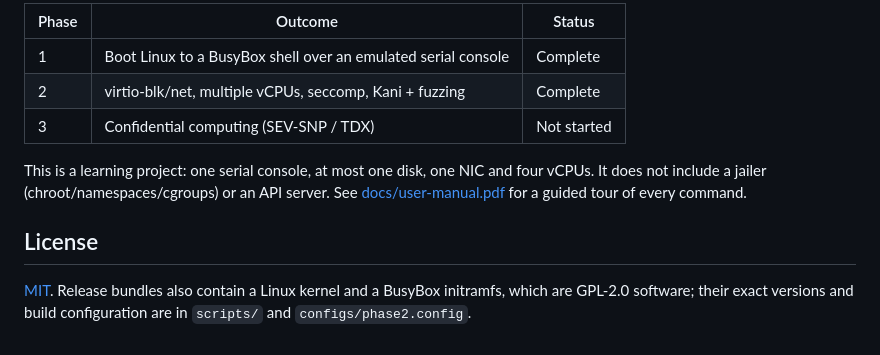
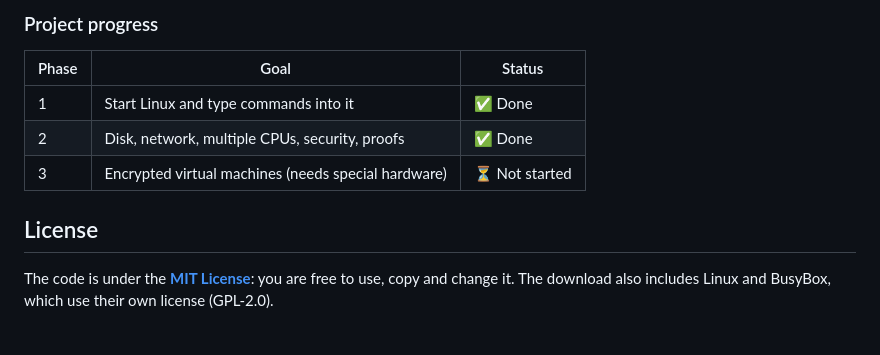
Before and after one commit to msja1729/microvm-rs, a Markdown page: README.md, the part around one of its changes. Rendered like a GitHub page.

Commit message:
README: plain-language guide with a prominent download link
Co-Authored-By: Claude Opus 5.5 <noreply@anthropic.com>

```diff
--- a/README.md
+++ b/README.md
@@ -102,16 +211,13 @@ study-notes/       concept notes, level by level
 
-| Phase | Outcome | Status |
+### Project progress
+
+| Phase | Goal | Status |
 |---|---|---|
-| 1 | Boot Linux to a BusyBox shell over an emulated serial console | Complete |
-| 2 | virtio-blk/net, multiple vCPUs, seccomp, Kani + fuzzing | Complete |
-| 3 | Confidential computing (SEV-SNP / TDX) | Not started |
-
-This is a learning project: one serial console, at most one disk, one NIC and four vCPUs. It
-does not include a jailer (chroot/namespaces/cgroups) or an API server. See
-[docs/user-manual.pdf](docs/user-manual.pdf) for a guided tour of every command.
+| 1 | Start Linux and type commands into it | ✅ Done |
+| 2 | Disk, network, multiple CPUs, security, proofs | ✅ Done |
+| 3 | Encrypted virtual machines (needs special hardware) | ⏳ Not started |
 
 ## License
 
-[MIT](LICENSE). Release bundles also contain a Linux kernel and a BusyBox initramfs, which
-are GPL-2.0 software; their exact versions and build configuration are in `scripts/` and
-`configs/phase2.config`.
+The code is under the **[MIT License](LICENSE)**: you are free to use, copy and change it.
+The download also includes Linux and BusyBox, which use their own license (GPL-2.0).
```
Also changed, not shown: other parts of README.md (+172 -63 lines).
